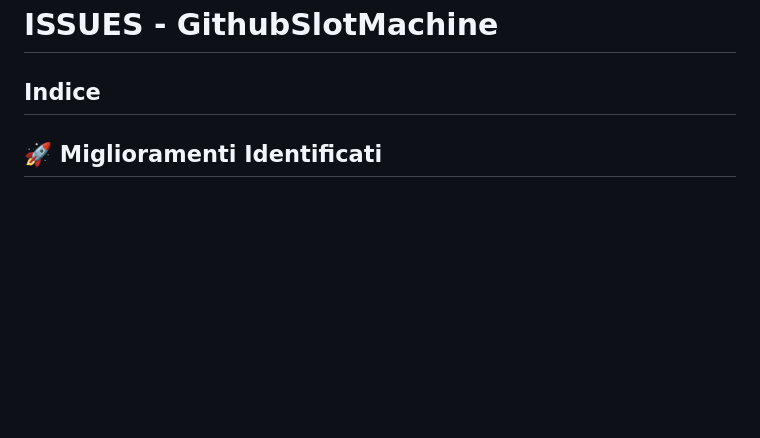
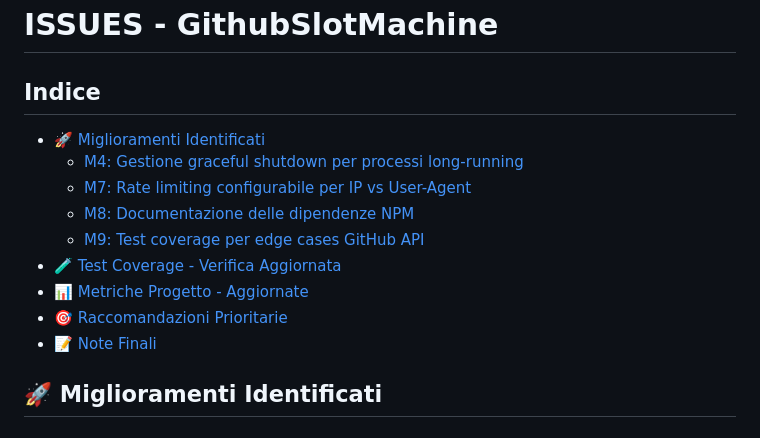
Before and after one commit to simrim96/GithubSlotMachine, a Markdown page: ISSUES.md, the part around the change. GitHub-like rendering; blank space fills up the shorter version.

Commit message:
ISSUES.md: Completa l'indice con link di navigazione

```diff
--- a/ISSUES.md
+++ b/ISSUES.md
@@ -1,6 +1,16 @@
 # ISSUES - GithubSlotMachine
 
 ## Indice
+
+- [🚀 Miglioramenti Identificati](#-miglioramenti-identificati)
+  - [M4: Gestione graceful shutdown per processi long-running](#m4-gestione-graceful-shutdown-per-processi-long-running)
+  - [M7: Rate limiting configurabile per IP vs User-Agent](#m7-rate-limiting-configurabile-per-ip-vs-user-agent)
+  - [M8: Documentazione delle dipendenze NPM](#m8-documentazione-delle-dipendenze-npm)
+  - [M9: Test coverage per edge cases GitHub API](#m9-test-coverage-per-edge-cases-github-api)
+- [🧪 Test Coverage - Verifica Aggiornata](#-test-coverage---verifica-aggiornata)
+- [📊 Metriche Progetto - Aggiornate](#-metriche-progetto---aggiornate)
+- [🎯 Raccomandazioni Prioritarie](#-raccomandazioni-prioritarie)
+- [📝 Note Finali](#-note-finali)
 
 ## 🚀 Miglioramenti Identificati
 
```
